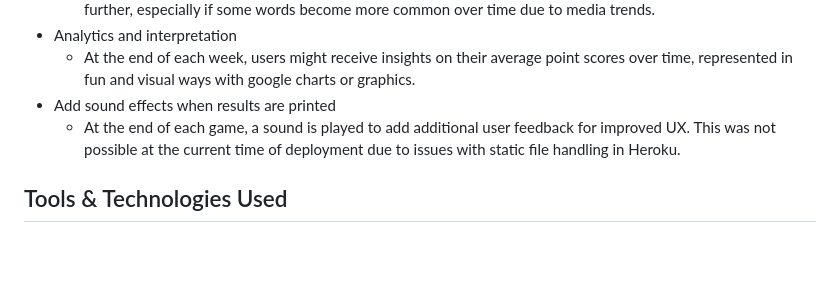
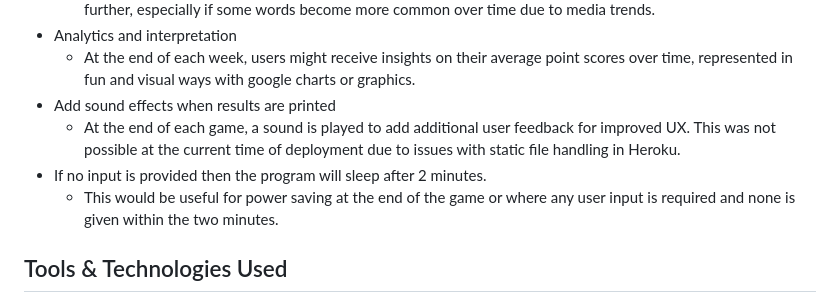
Before and after one commit to RaymondBrien/zombie-bingo, a Markdown page: README.md, the part around the change. GitHub-like rendering; blank space fills up the shorter version.

Commit message:
Add timeout future feature to readme

```diff
--- a/README.md
+++ b/README.md
@@ -111,6 +111,8 @@ IMPORTANT: Remember to always include a screenshot of each individual feature! -
     - At the end of each week, users might receive insights on their average point scores over time, represented in fun and visual ways with google charts or graphics.
 - Add sound effects when results are printed
     - At the end of each game, a sound is played to add additional user feedback for improved UX. This was not possible at the current time of deployment due to issues with static file handling in Heroku.
+- If no input is provided then the program will sleep after 2 minutes.
+    - This would be useful for power saving at the end of the game or where any user input is required and none is given within the two minutes.
 
 ## Tools & Technologies Used
 
```
